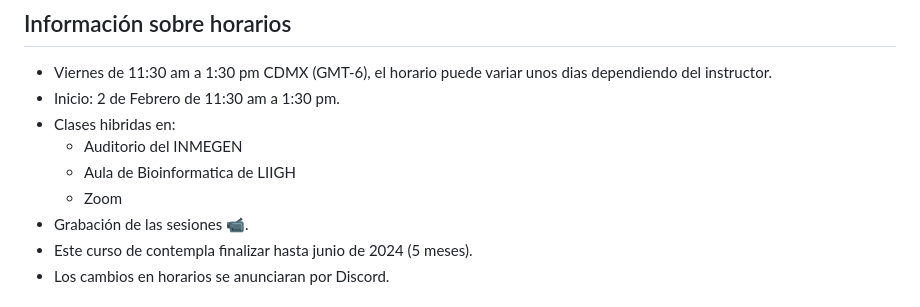
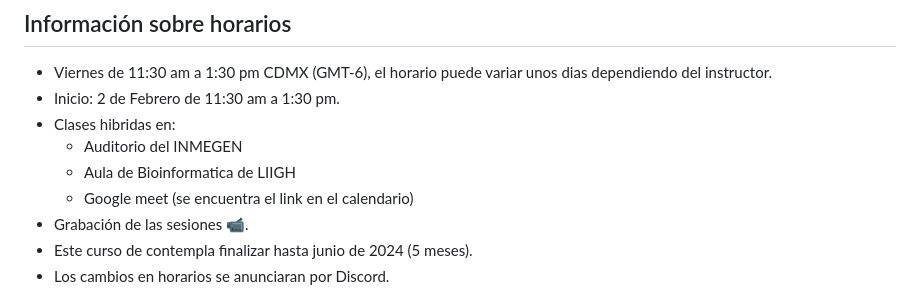
Before and after one commit to EveliaCoss/ViernesBioinfo2024, a Markdown page: README.md, the part around the change. Rendered like a GitHub page.

```diff
--- a/README.md
+++ b/README.md
@@ -15,7 +15,7 @@ Fomentar la formación y crecimiento en bioinformática a través de cursos grat
 - Clases hibridas en:
     - Auditorio del INMEGEN
     - Aula de Bioinformatica de LIIGH
-    - Zoom
+    - Google meet (se encuentra el link en el calendario)
 - Grabación de las sesiones 📹.
 - Este curso de contempla finalizar hasta junio de 2024 (5 meses).
 - Los cambios en horarios se anunciaran por Discord.
```
